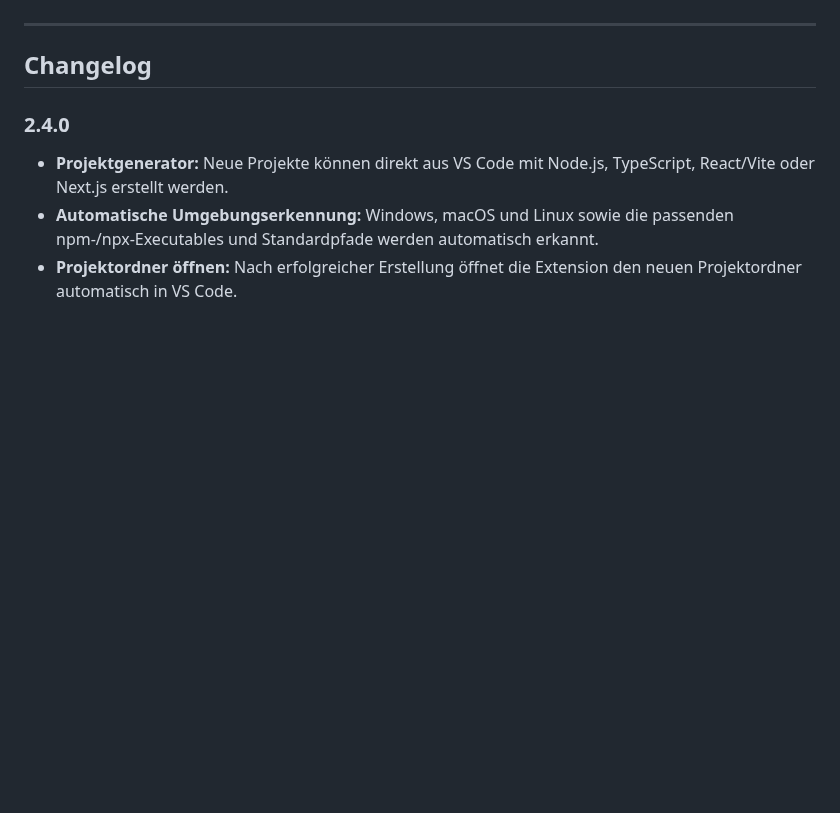
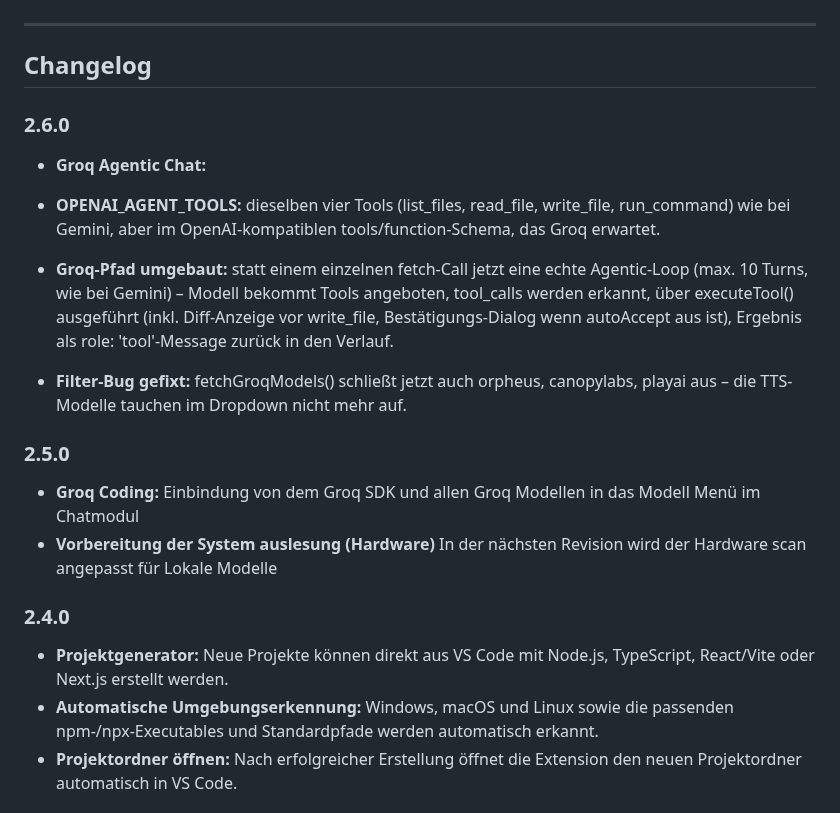
Before and after one commit to peter1965p/coding-forever-gemini, a Markdown page: README.md, the part around one of its changes. GitHub-like rendering; blank space fills up the shorter version.

```diff
--- a/README.md
+++ b/README.md
@@ -74,6 +74,19 @@ Der Standardpfad kann in den VS-Code-Einstellungen über `codingForever.projects
 ---
 
 ## Changelog
+
+### 2.6.0
+* **Groq Agentic Chat:**
+
+* **OPENAI_AGENT_TOOLS:** dieselben vier Tools (list_files, read_file, write_file, run_command) wie bei Gemini, aber im OpenAI-kompatiblen tools/function-Schema, das Groq erwartet.
+
+* **Groq-Pfad umgebaut:** statt einem einzelnen fetch-Call jetzt eine echte Agentic-Loop (max. 10 Turns, wie bei Gemini) – Modell bekommt Tools angeboten, tool_calls werden erkannt, über executeTool() ausgeführt (inkl. Diff-Anzeige vor write_file, Bestätigungs-Dialog wenn autoAccept aus ist), Ergebnis als role: 'tool'-Message zurück in den Verlauf.
+
+* **Filter-Bug gefixt:** fetchGroqModels() schließt jetzt auch orpheus, canopylabs, playai aus – die TTS-Modelle tauchen im Dropdown nicht mehr auf.
+
+### 2.5.0
+* **Groq Coding:** Einbindung von dem Groq SDK und allen Groq Modellen in das Modell Menü im Chatmodul
+* **Vorbereitung der System auslesung (Hardware)** In der nächsten Revision wird der Hardware scan angepasst für Lokale Modelle
 
 ### 2.4.0
 * **Projektgenerator:** Neue Projekte können direkt aus VS Code mit Node.js, TypeScript, React/Vite oder Next.js erstellt werden.
```
Also changed, not shown: other parts of README.md (+2 -2 lines), media/AIEngine.png, media/Dashboard.png, 5 other files.
